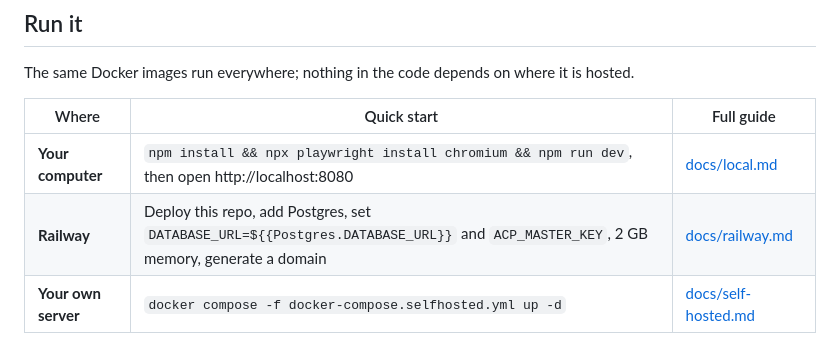
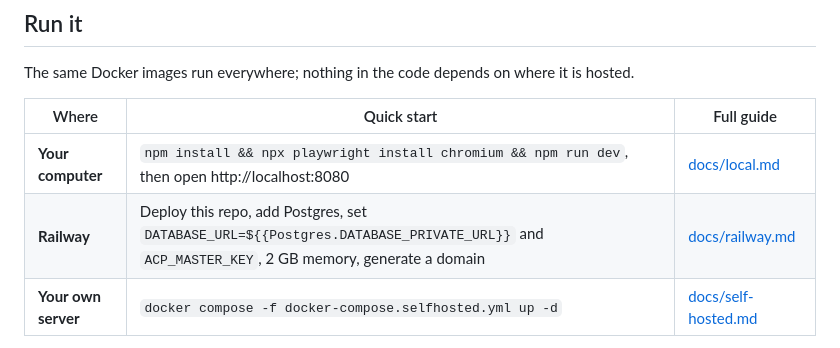
Before and after one commit to faizunnur/aicontrolplane, a Markdown page: README.md, the part around the change. GitHub-like rendering.

```diff
--- a/README.md
+++ b/README.md
@@ -166,7 +166,7 @@ The same Docker images run everywhere; nothing in the code depends on where it i
 | Where | Quick start | Full guide |
 |---|---|---|
 | **Your computer** | `npm install && npx playwright install chromium && npm run dev`, then open http://localhost:8080 | [docs/local.md](docs/local.md) |
-| **Railway** | Deploy this repo, add Postgres, set `DATABASE_URL=${{Postgres.DATABASE_URL}}` and `ACP_MASTER_KEY`, 2 GB memory, generate a domain | [docs/railway.md](docs/railway.md) |
+| **Railway** | Deploy this repo, add Postgres, set `DATABASE_URL=${{Postgres.DATABASE_PRIVATE_URL}}` and `ACP_MASTER_KEY`, 2 GB memory, generate a domain | [docs/railway.md](docs/railway.md) |
 | **Your own server** | `docker compose -f docker-compose.selfhosted.yml up -d` | [docs/self-hosted.md](docs/self-hosted.md) |
 
 Then open the app, create your account, and sign in to each AI from the menu next to it on the left. For Grok,
```
Also changed, not shown: docs/railway.md (+16 -7 lines).
